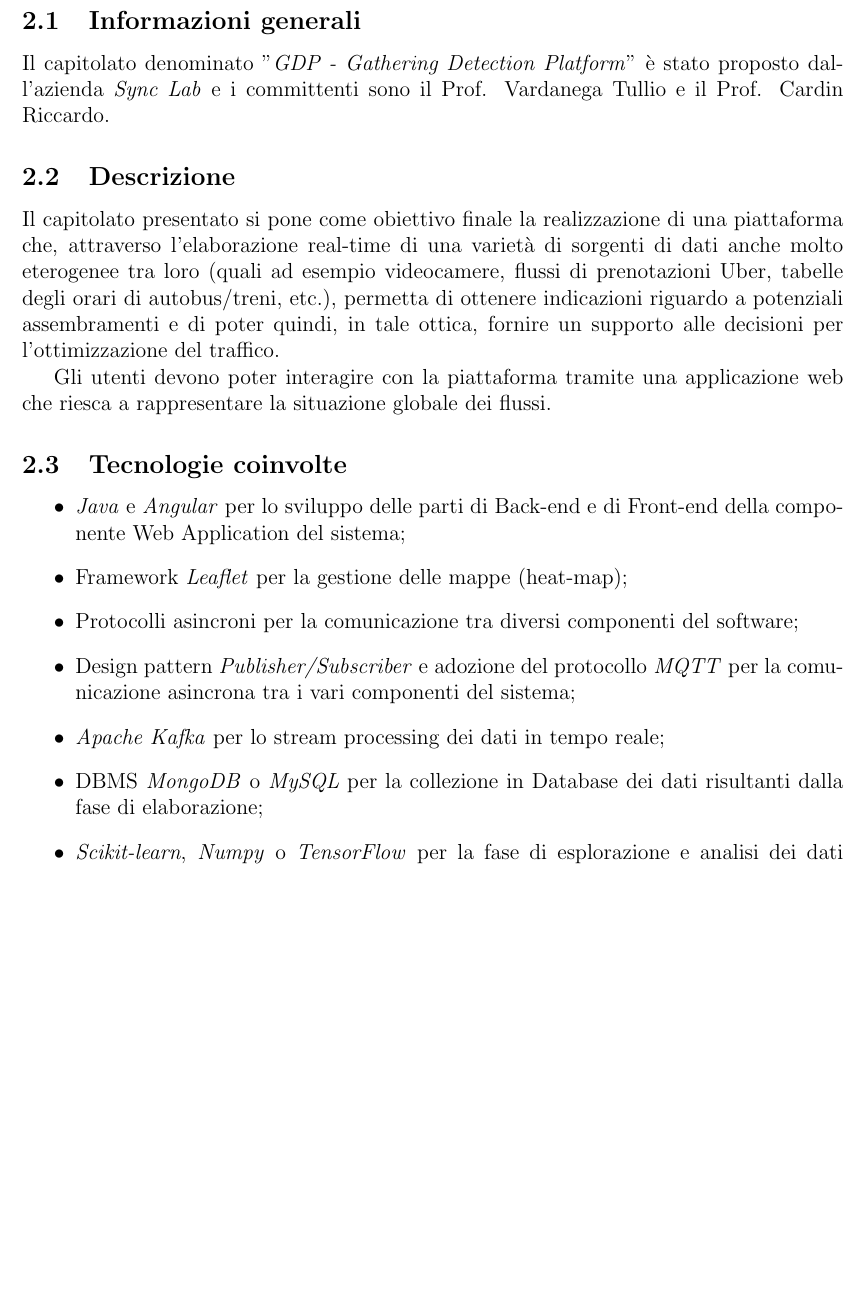
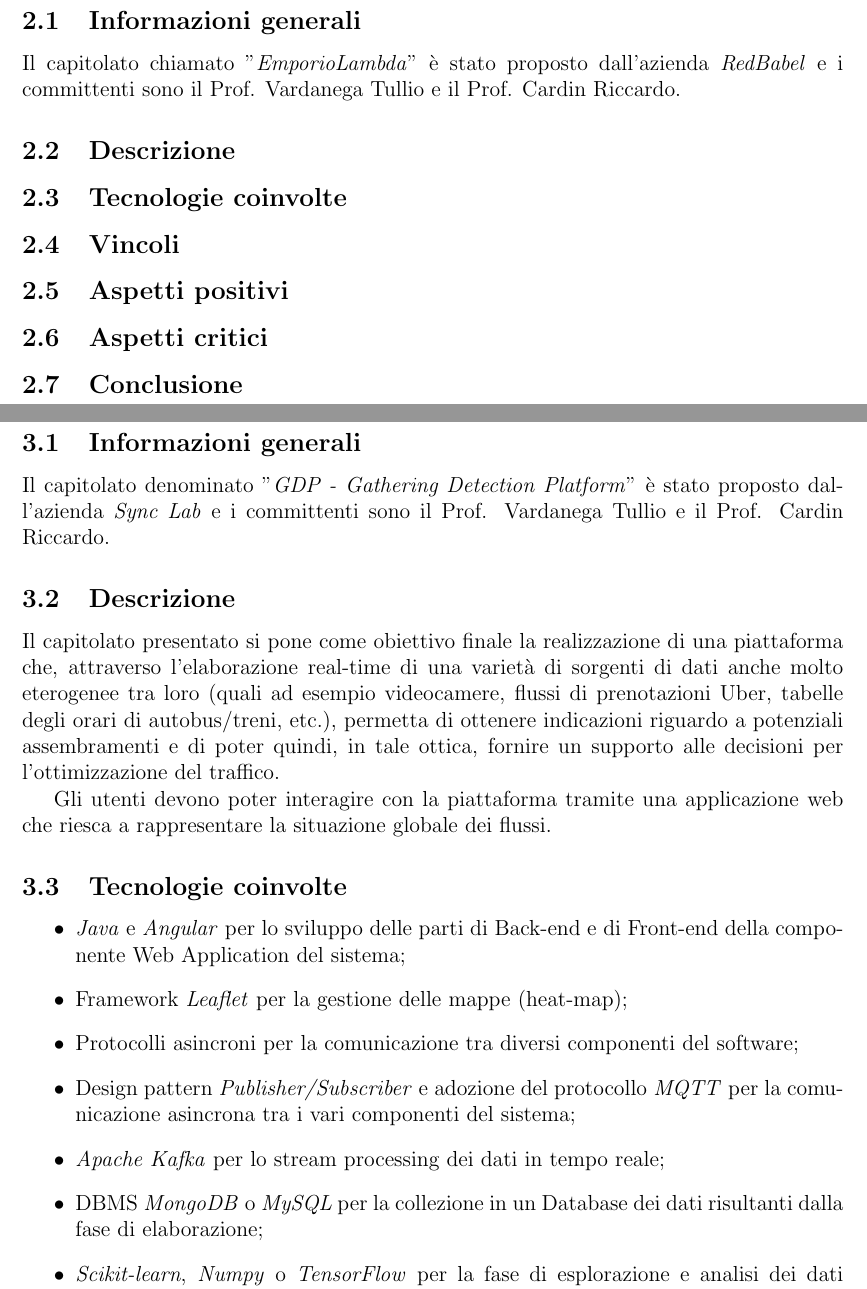
Before and after one commit to Omicron-Team/Documentazione, a LaTeX document (DocumentazioneInterna/StudioDiFattibilita/StudioDiFattibilita.tex, which reads DocumentazioneInterna/StudioDiFattibilita/res/C2/C2.tex, DocumentazioneInterna/StudioDiFattibilita/res/C3/C3.tex): part of page 6 of 11 before the commit and two parts of pages 6 and 7 of 12 after it, the two joined at a grey line, cut so that both start at the same text, the shorter picture padded with empty space. Compiled offline with pdfLaTeX.

Commit message:
fix minore C3, aggiunta bozza C2

```diff
--- a/DocumentazioneInterna/StudioDiFattibilita/res/C2/C2.tex
+++ b/DocumentazioneInterna/StudioDiFattibilita/res/C2/C2.tex
@@ -0,0 +1,31 @@
+\section{Capitolato C2}
+
+\subsection{Informazioni generali}{
+
+% sezione testuale o a lista puntata?
+Il capitolato chiamato "\textit{EmporioLambda}" è stato proposto dall'azienda \textit{RedBabel} e i committenti sono il Prof. Vardanega Tullio e il Prof. Cardin Riccardo.
+}
+
+\subsection{Descrizione}{
+
+}
+
+\subsection{Tecnologie coinvolte}{
+
+}
+
+\subsection{Vincoli}{
+
+}
+
+\subsection{Aspetti positivi}{
+
+}
+
+\subsection{Aspetti critici}{
+
+}
+
+\subsection{Conclusione}{
+
+}
--- a/DocumentazioneInterna/StudioDiFattibilita/res/C3/C3.tex
+++ b/DocumentazioneInterna/StudioDiFattibilita/res/C3/C3.tex
@@ -20,7 +20,8 @@ Gli utenti devono poter interagire con la piattaforma tramite una applicazione w
 \item Protocolli asincroni per la comunicazione tra diversi componenti del software;
 \item Design pattern \textit{Publisher/Subscriber} e adozione del protocollo \textit{MQTT} per la comunicazione asincrona tra i vari componenti del sistema;
 \item \textit{Apache Kafka} per lo stream processing dei dati in tempo reale;
-\item DBMS \textit{MongoDB} o \textit{MySQL}  per la collezione in Database dei dati risultanti dalla fase di elaborazione;
+% anche se non sono stati prettamente consigliati ho pensato di inserirli in quanto tecnologie principali per la gestione di un DB (da tenere?)
+\item DBMS \textit{MongoDB} o \textit{MySQL}  per la collezione in un Database dei dati risultanti dalla fase di elaborazione;
 \item \textit{Scikit-learn}, \textit{Numpy} o \textit{TensorFlow} per la fase di esplorazione e analisi dei dati utilizzando tecniche di machine learning.
 \end{itemize}
 }
```
Also changed, not shown: DocumentazioneInterna/StudioDiFattibilita/StudioDiFattibilita.tex (+2 -0 lines).
